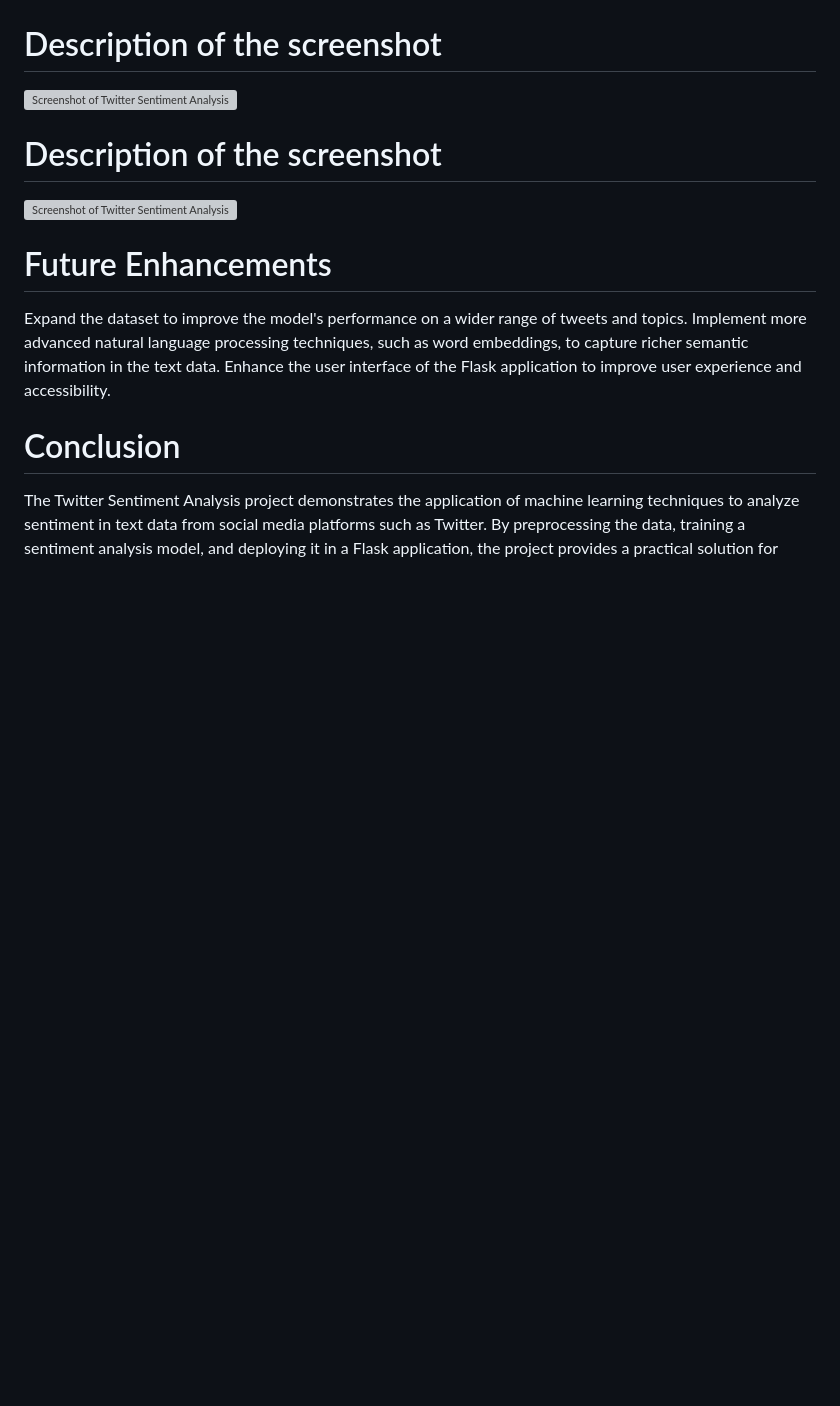
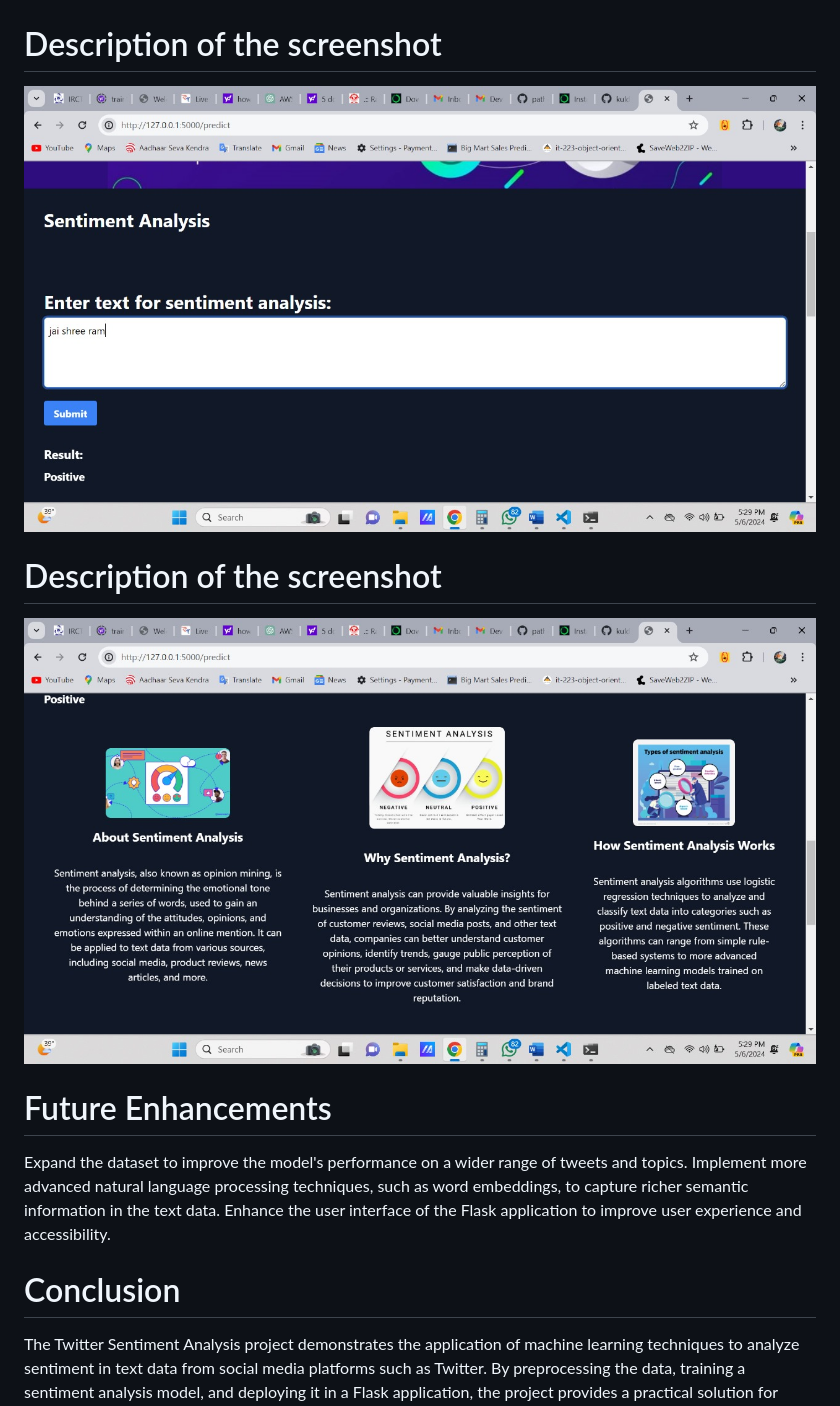
Before and after one commit to kuldeepkd0603/twitter-sentiment-analysis, a Markdown page: README.md, the part around one of its changes. Rendered like a GitHub page; blank space fills up the shorter version; grey boxes are pictures that could not be loaded.

Commit message:
image update

```diff
--- a/README.md
+++ b/README.md
@@ -28,10 +28,10 @@ Screenshots
 
 
 # Description of the screenshot
-![Screenshot of Twitter Sentiment Analysis](static/img/IMG12.jpg)
+![Screenshot of Twitter Sentiment Analysis](static/img/IMG2.jpg)
 
 # Description of the screenshot
-![Screenshot of Twitter Sentiment Analysis](static/img/IMG13.jpg)
+![Screenshot of Twitter Sentiment Analysis](static/img/IMG3.jpg)
 
 
 # Future Enhancements
```
Also changed, not shown: other parts of README.md (+1 -1 lines).
